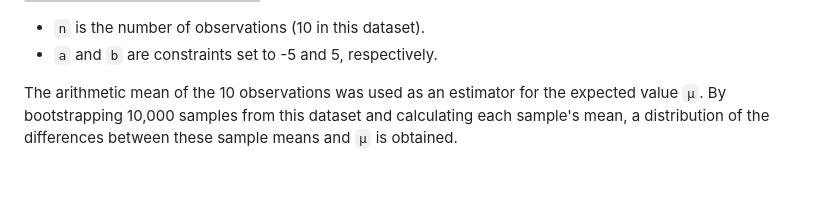
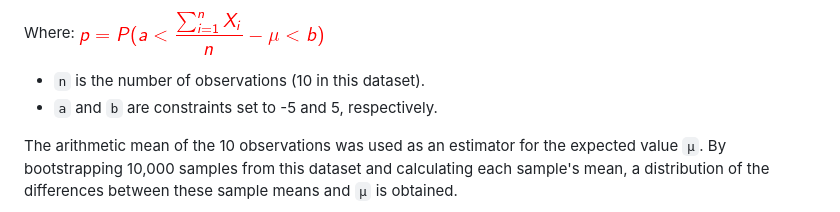
Before and after one commit to Abbasalubeid/IX1501, a Markdown page: bootstrapping/README.md, the part around the change printed below. Rendered like a GitHub page; pictures changed too: bootstrapping/eq.png (added); blank space fills up the shorter version; grey boxes are pictures that could not be loaded.

```diff
--- a/bootstrapping/README.md
+++ b/bootstrapping/README.md
@@ -12,4 +11,6 @@ The objective is to estimate:
 Where:
+![Distribution of Bootstrapped Sample Means](eq.png)
+
 - `n` is the number of observations (10 in this dataset).
 - `a` and `b` are constraints set to -5 and 5, respectively.
 
```
Also changed, not shown: other parts of bootstrapping/README.md (+1 -2 lines), 1 other file.
